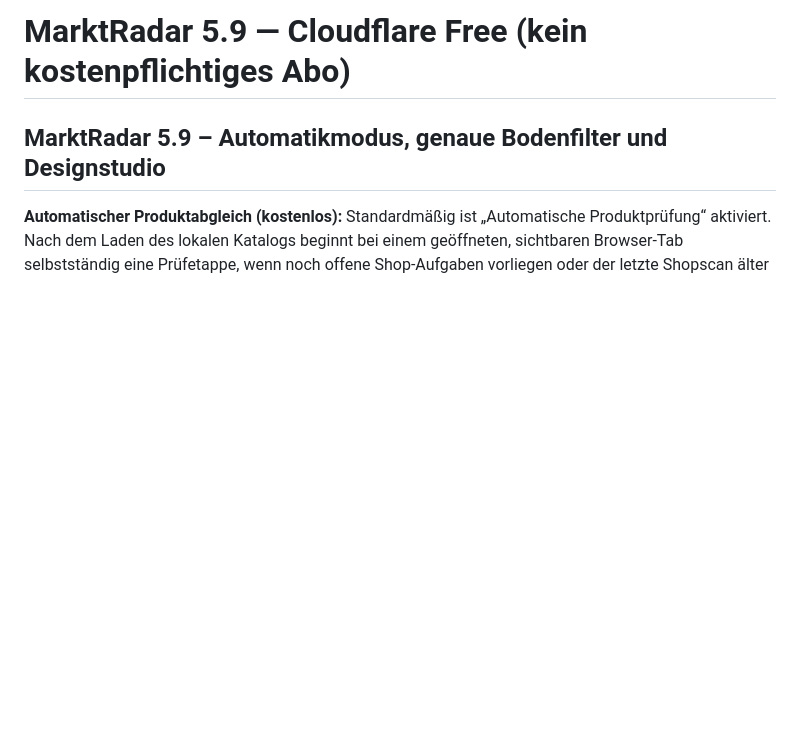
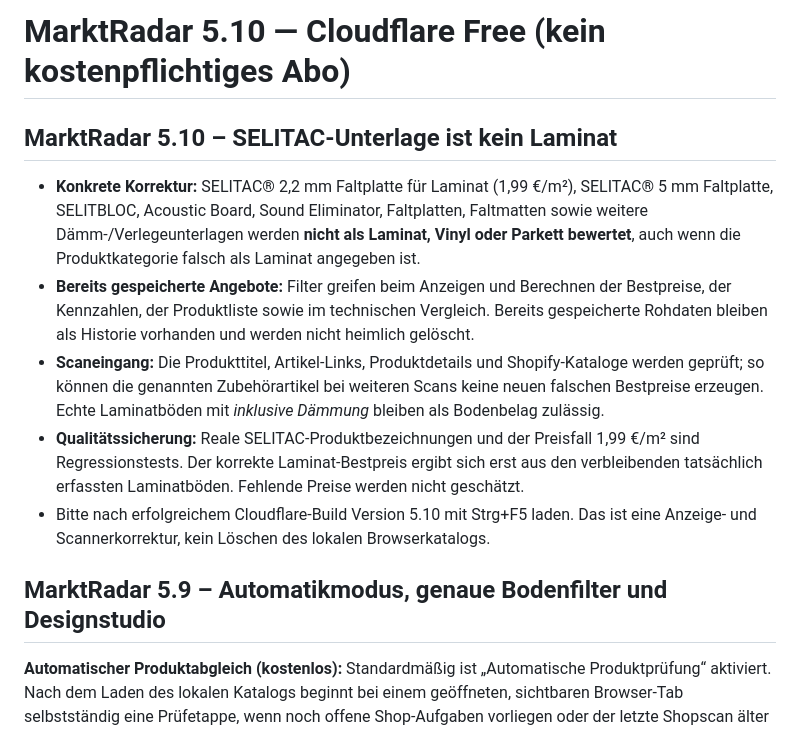
Before and after one commit to Keriimo/https-luxury-rugelach-b0efa1.netlify.app-, a Markdown page: README.md, the part around the change. Rendered like a GitHub page; blank space fills up the shorter version.

Commit message:
Document strict 5.10 accessory exclusion for observed SELITAC laminate underlay and preserved saved products

```diff
--- a/README.md
+++ b/README.md
@@ -1,4 +1,13 @@
-# MarktRadar 5.9 — Cloudflare Free (kein kostenpflichtiges Abo)
+# MarktRadar 5.10 — Cloudflare Free (kein kostenpflichtiges Abo)
+
+## MarktRadar 5.10 – SELITAC-Unterlage ist kein Laminat
+
+- **Konkrete Korrektur:** SELITAC® 2,2 mm Faltplatte für Laminat (1,99 €/m²), SELITAC® 5 mm Faltplatte, SELITBLOC, Acoustic Board, Sound Eliminator, Faltplatten, Faltmatten sowie weitere Dämm-/Verlegeunterlagen werden **nicht als Laminat, Vinyl oder Parkett bewertet**, auch wenn die Produktkategorie falsch als Laminat angegeben ist.
+- **Bereits gespeicherte Angebote:** Filter greifen beim Anzeigen und Berechnen der Bestpreise, der Kennzahlen, der Produktliste sowie im technischen Vergleich. Bereits gespeicherte Rohdaten bleiben als Historie vorhanden und werden nicht heimlich gelöscht.
+- **Scaneingang:** Die Produkttitel, Artikel-Links, Produktdetails und Shopify-Kataloge werden geprüft; so können die genannten Zubehörartikel bei weiteren Scans keine neuen falschen Bestpreise erzeugen. Echte Laminatböden mit *inklusive Dämmung* bleiben als Bodenbelag zulässig.
+- **Qualitätssicherung:** Reale SELITAC-Produktbezeichnungen und der Preisfall 1,99 €/m² sind Regressionstests. Der korrekte Laminat-Bestpreis ergibt sich erst aus den verbleibenden tatsächlich erfassten Laminatböden. Fehlende Preise werden nicht geschätzt.
+- Bitte nach erfolgreichem Cloudflare-Build Version 5.10 mit Strg+F5 laden. Das ist eine Anzeige- und Scannerkorrektur, kein Löschen des lokalen Browserkatalogs.
+
 
 ## MarktRadar 5.9 – Automatikmodus, genaue Bodenfilter und Designstudio
 
```
